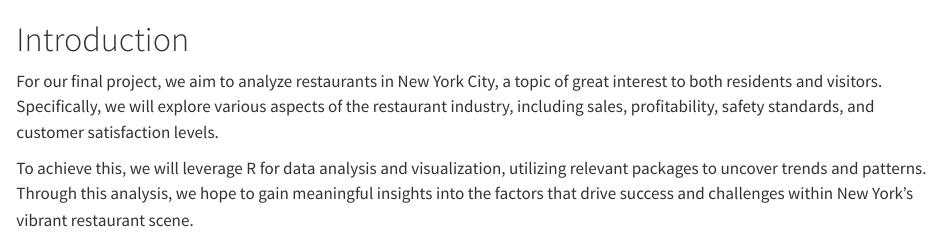
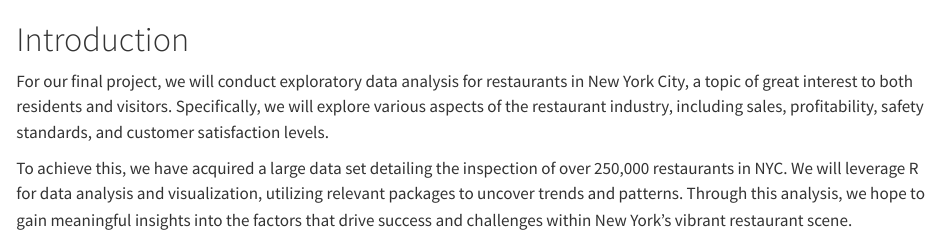
Before and after one commit to Zhiyi-Z2233/EDAV_final_group29, a Quarto document (index.qmd): the page in a window 1100 px wide, from its top. Rendered offline with R 4.5, knitr and Pandoc in place of Quarto, with nearby package versions.

Commit message:
Update index.qmd

```diff
--- a/index.qmd
+++ b/index.qmd
@@ -1,4 +1,5 @@
 # Introduction
-For our final project, we aim to analyze restaurants in New York City, a topic of great interest to both residents and visitors. Specifically, we will explore various aspects of the restaurant industry, including sales, profitability, safety standards, and customer satisfaction levels.
 
-To achieve this, we will leverage R for data analysis and visualization, utilizing relevant packages to uncover trends and patterns. Through this analysis, we hope to gain meaningful insights into the factors that drive success and challenges within New York’s vibrant restaurant scene.
+For our final project, we will conduct exploratory data analysis for restaurants in New York City, a topic of great interest to both residents and visitors. Specifically, we will explore various aspects of the restaurant industry, including sales, profitability, safety standards, and customer satisfaction levels.
+
+To achieve this, we have acquired a large data set detailing the inspection of over 250,000 restaurants in NYC. We will leverage R for data analysis and visualization, utilizing relevant packages to uncover trends and patterns. Through this analysis, we hope to gain meaningful insights into the factors that drive success and challenges within New York’s vibrant restaurant scene.
```
